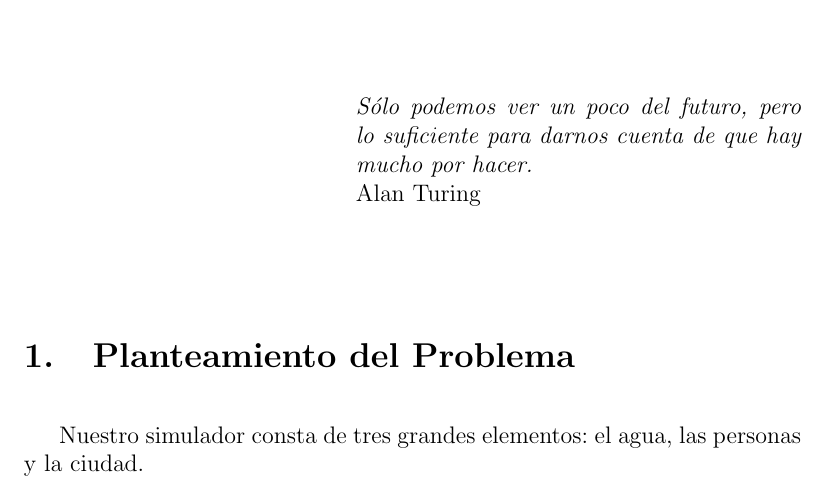
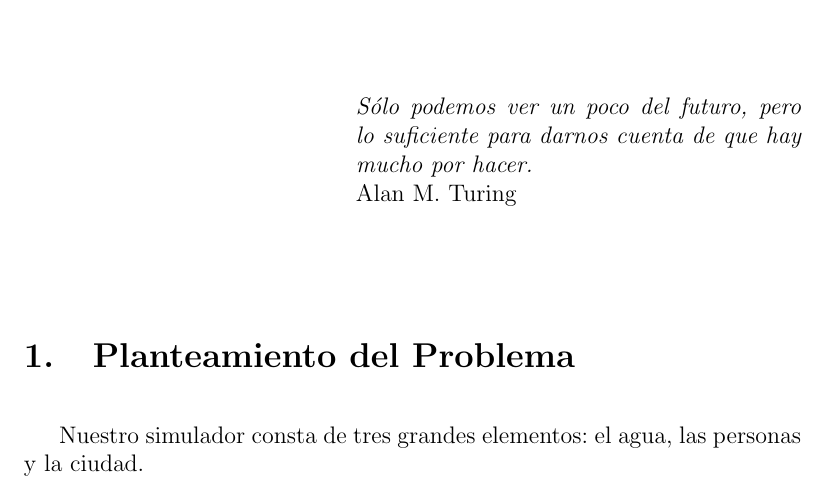
Before and after one commit to ablanco/dissim-memoria, a LaTeX book (dissim.tex, which reads capitulo2/cap2.tex): part of page 39 of 151, cut so that both start at the same text. Compiled offline with pdfLaTeX.

Commit message:
Eye-Candy

```diff
--- a/capitulo2/cap2.tex
+++ b/capitulo2/cap2.tex
@@ -6,7 +6,7 @@
 \begin{flushright}
 \begin{minipage}{7.85cm}
     {\em Sólo podemos ver un poco del futuro, pero lo suficiente para darnos
-    cuenta de que hay mucho por hacer.} \\  Alan Turing
+    cuenta de que hay mucho por hacer.} \\ Alan M. Turing
 \end{minipage}
 \end{flushright}
 
```
